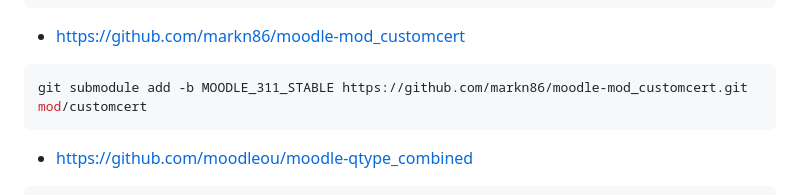
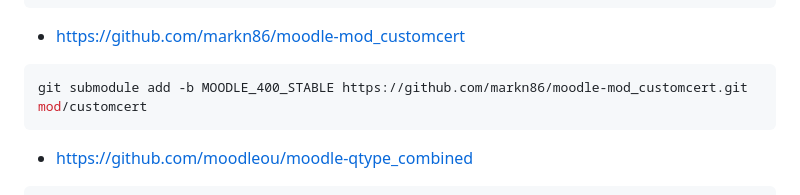
Before and after one commit to AdrianoRuseler/moodle400-plugins, a Markdown page: README.md, the part around the change. Rendered like a GitHub page.

````diff
--- a/README.md
+++ b/README.md
@@ -117,7 +117,7 @@ git submodule add -b master https://github.com/gbateson/moodle-qtype_essayautogr
 ```
 - https://github.com/markn86/moodle-mod_customcert
 ```bash
-git submodule add -b MOODLE_311_STABLE https://github.com/markn86/moodle-mod_customcert.git mod/customcert
+git submodule add -b MOODLE_400_STABLE https://github.com/markn86/moodle-mod_customcert.git mod/customcert
 ```
 
 - https://github.com/moodleou/moodle-qtype_combined
````
